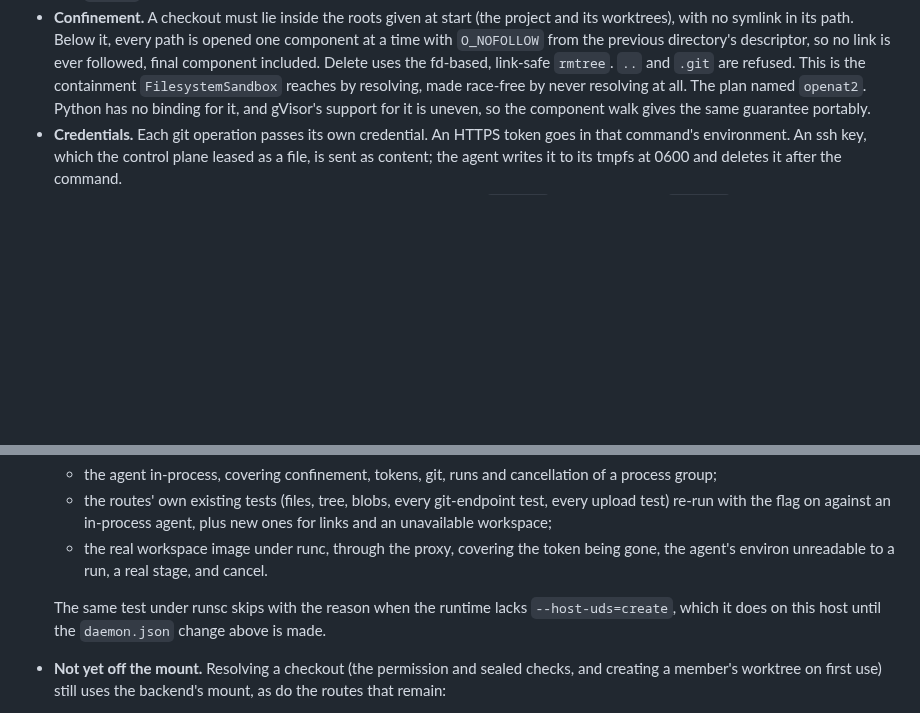
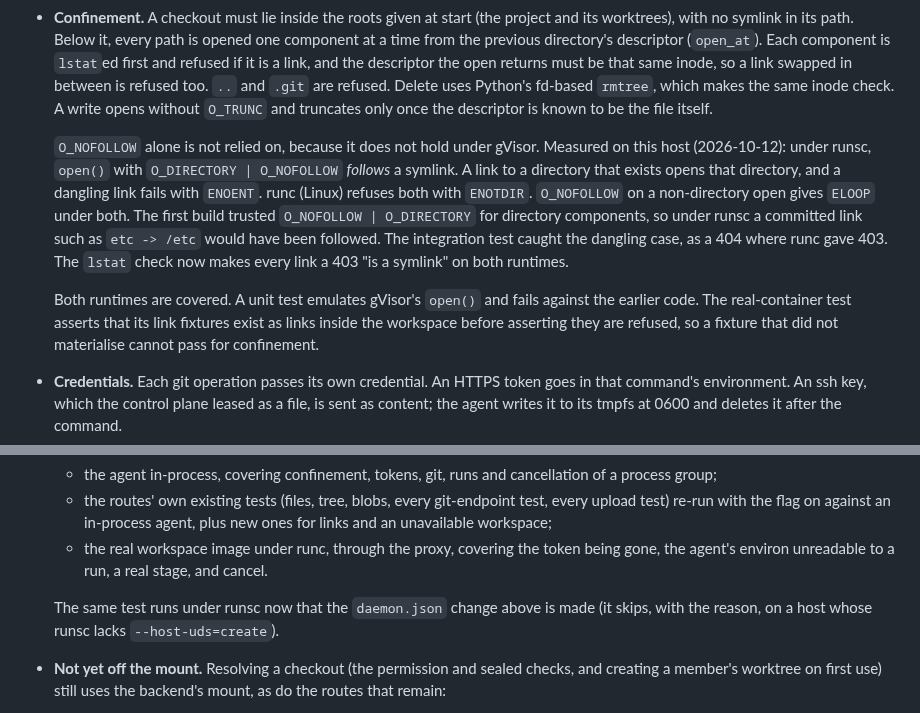
Before and after one commit to CK-Consulting/BLPL, a Markdown page: docs/architecture-v2.md, 2 parts joined by grey strips. GitHub-like rendering; blank space fills up the shorter version.

Commit message:
docs: why the agent does not trust O_NOFOLLOW, and phase 3 under runsc
The confinement paragraph now describes the lstat-and-same-inode walk. It
records the measurement behind it: under gVisor, open() with O_DIRECTORY |
O_NOFOLLOW follows a symlink, where Linux refuses it. The first build relied
on that flag and would have followed a directory link under runsc. The
real-container agent test now runs under runsc, since the host's runsc has
--host-uds=create.

Co-Authored-By: Claude Opus 5.5 <noreply@anthropic.com>
Claude-Session: https://claude.ai/code/session_01AGgiixxaMukoEW7aanPc1G
Signed-off-by: Shaun Chokshi <shaunchokshi-gh@pm.me>

```diff
--- a/docs/architecture-v2.md
+++ b/docs/architecture-v2.md
@@ -330,13 +330,29 @@ and file contents keep the UNTRUSTED framing they have today.
   - `health`, which reports idle seconds and active runs.
 - **Confinement.** A checkout must lie inside the roots given at start (the
   project and its worktrees), with no symlink in its path. Below it, every path
-  is opened one component at a time with `O_NOFOLLOW` from the previous
-  directory's descriptor, so no link is ever followed, final component
-  included. Delete uses the fd-based, link-safe `rmtree`. `..` and `.git` are
-  refused. This is the containment `FilesystemSandbox` reaches by resolving,
-  made race-free by never resolving at all. The plan named `openat2`. Python has
-  no binding for it, and gVisor's support for it is uneven, so the component
-  walk gives the same guarantee portably.
+  is opened one component at a time from the previous directory's descriptor
+  (`open_at`). Each component is `lstat`ed first and refused if it is a link,
+  and the descriptor the open returns must be that same inode, so a link
+  swapped in between is refused too. `..` and `.git` are refused. Delete uses
+  Python's fd-based `rmtree`, which makes the same inode check. A write opens
+  without `O_TRUNC` and truncates only once the descriptor is known to be the
+  file itself.
+
+  `O_NOFOLLOW` alone is not relied on, because it does not hold under gVisor.
+  Measured on this host (2026-10-12): under runsc, `open()` with
+  `O_DIRECTORY | O_NOFOLLOW` *follows* a symlink. A link to a directory that
+  exists opens that directory, and a dangling link fails with `ENOENT`. runc
+  (Linux) refuses both with `ENOTDIR`. `O_NOFOLLOW` on a non-directory open
+  gives `ELOOP` under both. The first build trusted `O_NOFOLLOW | O_DIRECTORY`
+  for directory components, so under runsc a committed link such as
+  `etc -> /etc` would have been followed. The integration test caught the
+  dangling case, as a 404 where runc gave 403. The `lstat` check now makes
+  every link a 403 "is a symlink" on both runtimes.
+
+  Both runtimes are covered. A unit test emulates gVisor's `open()` and fails
+  against the earlier code. The real-container test asserts that its link
+  fixtures exist as links inside the workspace before asserting they are
+  refused, so a fixture that did not materialise cannot pass for confinement.
 - **Credentials.** Each git operation passes its own credential. An HTTPS token
   goes in that command's environment. An ssh key, which the control plane
   leased as a file, is sent as content; the agent writes it to its tmpfs at
@@ -598,9 +614,9 @@ behaviour.
     being gone, the agent's environ unreadable to a run, a real stage, and
     cancel.
 
-  The same test under runsc skips with the reason when the runtime lacks
-  `--host-uds=create`, which it does on this host until the `daemon.json`
-  change above is made.
+  The same test runs under runsc now that the `daemon.json` change above is
+  made (it skips, with the reason, on a host whose runsc lacks
+  `--host-uds=create`).
 - **Not yet off the mount.** Resolving a checkout (the permission and sealed
   checks, and creating a member's worktree on first use) still uses the
   backend's mount, as do the routes that remain:
```
